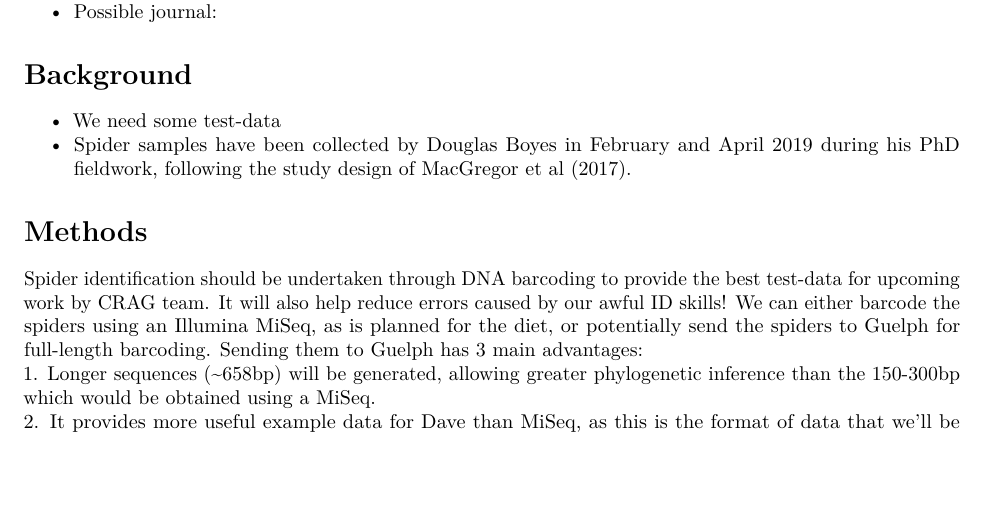
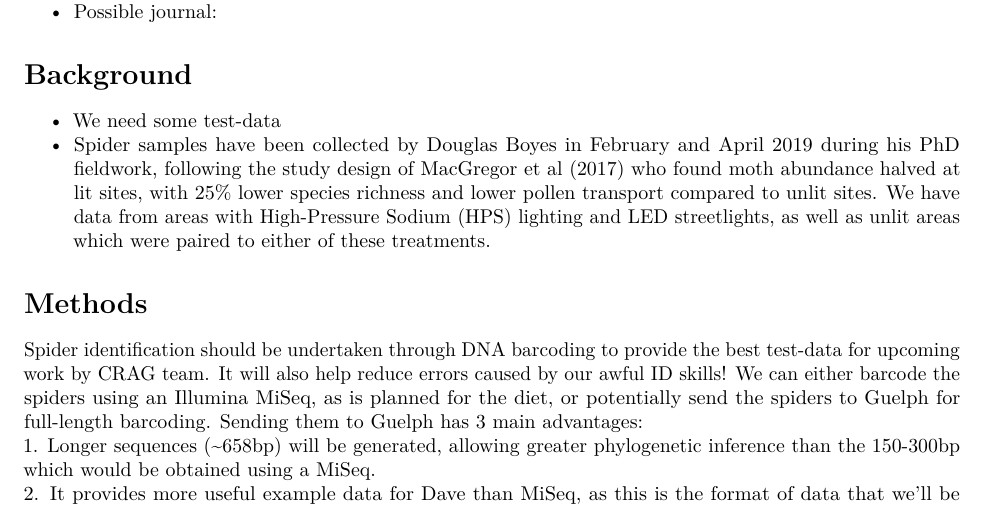
Before and after one commit to hemprichbennett/spiders_uk, an R Markdown document (docs/proposal.Rmd): part of the page, cut so that both start at the same text, the shorter picture padded with empty space. Rendered offline with R 4.5, knitr and Pandoc, then LaTeX, with nearby package versions.

Commit message:
Added more info to background

```diff
--- a/docs/proposal.Rmd
+++ b/docs/proposal.Rmd
@@ -15,7 +15,7 @@ bibliography: ../bibliography.bib
 
 # Background
 * We need some test-data
-* Spider samples have been collected by Douglas Boyes in February and April 2019 during his PhD fieldwork, following the study design of MacGregor et al [-@macgregor_dark_2017].
+* Spider samples have been collected by Douglas Boyes in February and April 2019 during his PhD fieldwork, following the study design of MacGregor et al [-@macgregor_dark_2017] who found moth abundance halved at lit sites, with 25% lower species richness and lower pollen transport compared to unlit sites. We have data from areas with High-Pressure Sodium (HPS) lighting and LED streetlights, as well as unlit areas which were paired to either of these treatments.
 
 # Methods
 Spider identification should be undertaken through DNA barcoding to provide the best test-data for upcoming work by CRAG team. It will also help reduce errors caused by our awful ID skills! We can either barcode the spiders using an Illumina MiSeq, as is planned for the diet, or potentially send the spiders to Guelph for full-length barcoding. Sending them to Guelph has 3 main advantages:
```
